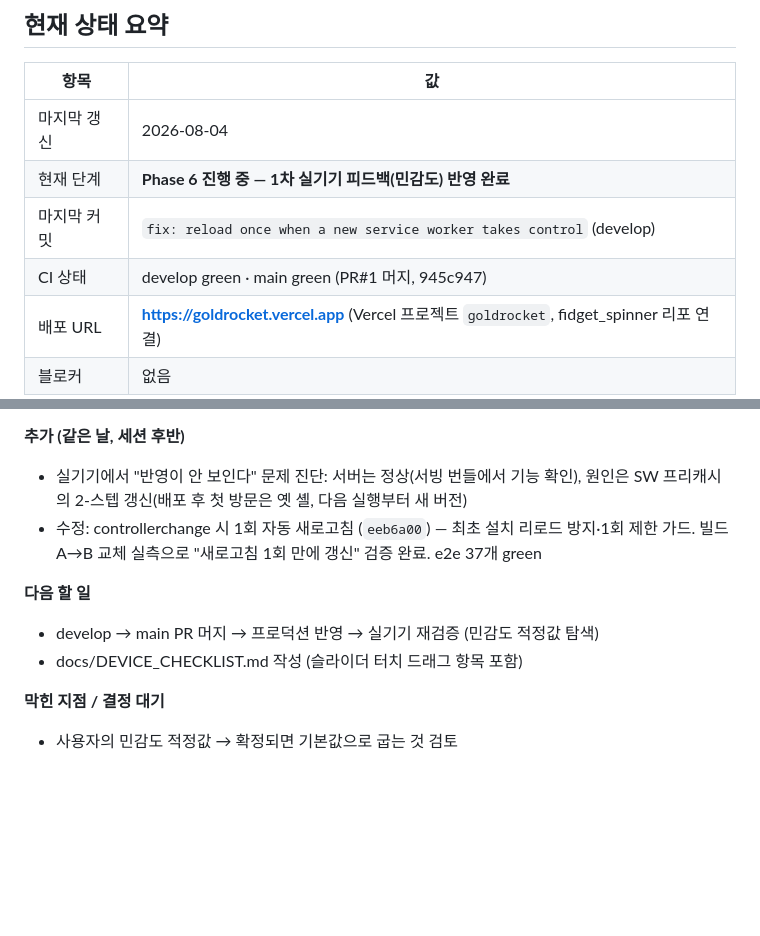
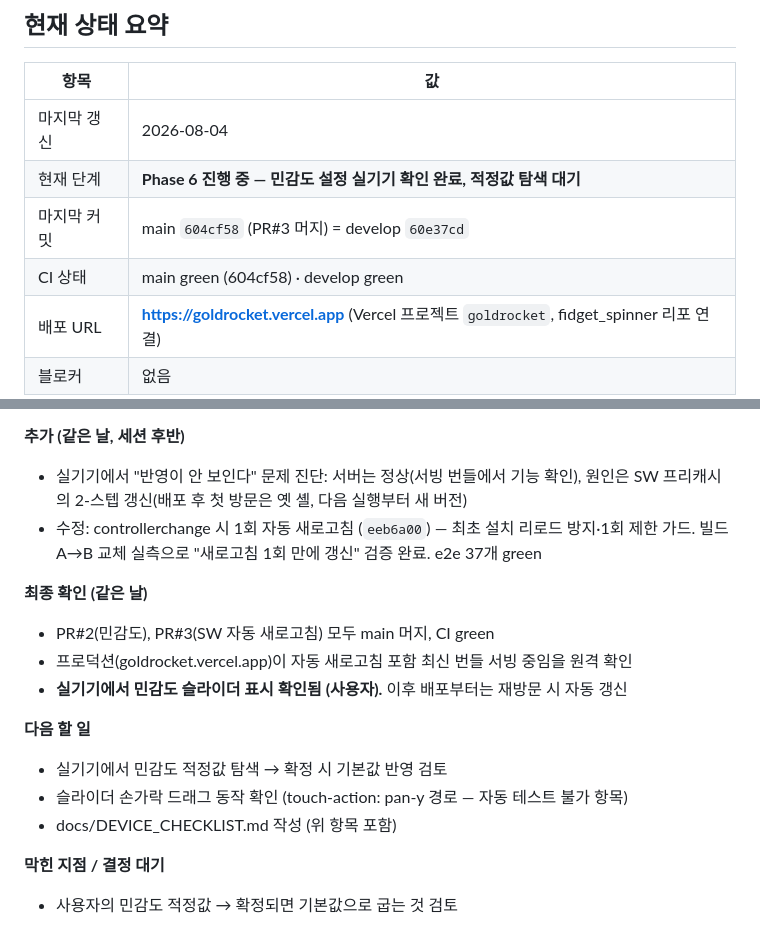
Before and after one commit to htyspgoldrocket/FIDGET_SPINNER, a Markdown page: PROGRESS.md, 2 parts joined by grey strips. Rendered like a GitHub page; blank space fills up the shorter version.

Commit message:
docs: record device confirmation of sensitivity slider and PR#3 merge
Co-Authored-By: Claude Fable 5 <noreply@anthropic.com>
Claude-Session: https://claude.ai/code/session_018oDc6Asjbay8xR4SugXvLT

```diff
--- a/PROGRESS.md
+++ b/PROGRESS.md
@@ -11,9 +11,9 @@
 | 항목 | 값 |
 |---|---|
 | 마지막 갱신 | 2026-08-04 |
-| 현재 단계 | **Phase 6 진행 중 — 1차 실기기 피드백(민감도) 반영 완료** |
-| 마지막 커밋 | `fix: reload once when a new service worker takes control` (develop) |
-| CI 상태 | develop green · main green (PR#1 머지, 945c947) |
+| 현재 단계 | **Phase 6 진행 중 — 민감도 설정 실기기 확인 완료, 적정값 탐색 대기** |
+| 마지막 커밋 | main `604cf58` (PR#3 머지) = develop `60e37cd` |
+| CI 상태 | main green (604cf58) · develop green |
 | 배포 URL | **https://goldrocket.vercel.app** (Vercel 프로젝트 `goldrocket`, fidget_spinner 리포 연결) |
 | 블로커 | 없음 |
 
@@ -102,9 +102,15 @@
 - 실기기에서 "반영이 안 보인다" 문제 진단: 서버는 정상(서빙 번들에서 기능 확인), 원인은 SW 프리캐시의 2-스텝 갱신(배포 후 첫 방문은 옛 셸, 다음 실행부터 새 버전)
 - 수정: controllerchange 시 1회 자동 새로고침 (`eeb6a00`) — 최초 설치 리로드 방지·1회 제한 가드. 빌드 A→B 교체 실측으로 "새로고침 1회 만에 갱신" 검증 완료. e2e 37개 green
 
+**최종 확인 (같은 날)**
+- PR#2(민감도), PR#3(SW 자동 새로고침) 모두 main 머지, CI green
+- 프로덕션(goldrocket.vercel.app)이 자동 새로고침 포함 최신 번들 서빙 중임을 원격 확인
+- **실기기에서 민감도 슬라이더 표시 확인됨 (사용자).** 이후 배포부터는 재방문 시 자동 갱신
+
 **다음 할 일**
-- develop → main PR 머지 → 프로덕션 반영 → 실기기 재검증 (민감도 적정값 탐색)
-- docs/DEVICE_CHECKLIST.md 작성 (슬라이더 터치 드래그 항목 포함)
+- 실기기에서 민감도 적정값 탐색 → 확정 시 기본값 반영 검토
+- 슬라이더 손가락 드래그 동작 확인 (touch-action: pan-y 경로 — 자동 테스트 불가 항목)
+- docs/DEVICE_CHECKLIST.md 작성 (위 항목 포함)
 
 **막힌 지점 / 결정 대기**
 - 사용자의 민감도 적정값 → 확정되면 기본값으로 굽는 것 검토
```
